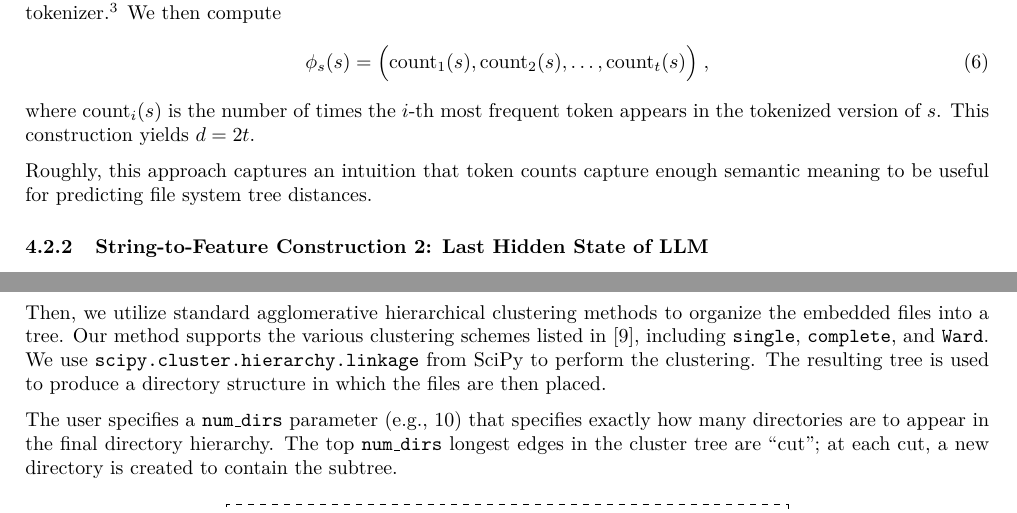
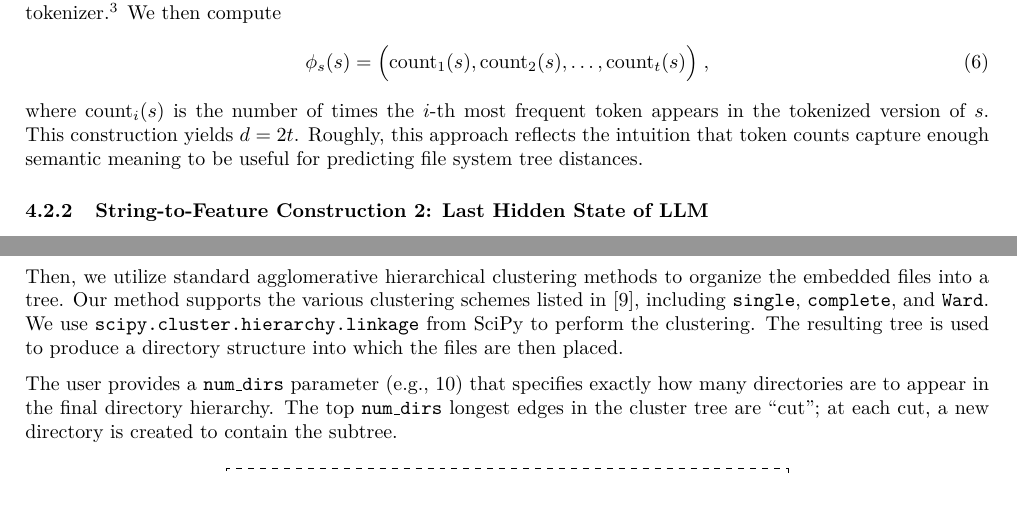
Before and after one commit to forggers/forg, a LaTeX document (report/main.tex): two parts of pages 6 and 8 of 15, joined at a grey line, cut so that both start at the same text. Compiled offline with pdfLaTeX.

Commit message:
Tweak report

```diff
--- a/report/main.tex
+++ b/report/main.tex
@@ -382,9 +382,7 @@ Let $s \in \Sigma^*$ be the input string to $\phi_s$. Furthermore, we consider t
 \begin{align}
   \phi_s(s) = \Big( \text{count}_1(s), \text{count}_2(s), \dots, \text{count}_t(s) \Big) \; ,
 \end{align}
-where $\text{count}_i(s)$ is the number of times the $i$-th most frequent token appears in the tokenized version of $s$. This construction yields $d = 2t$.
-
-Roughly, this approach captures an intuition that token counts capture enough semantic meaning to be useful for predicting file system tree distances.
+where $\text{count}_i(s)$ is the number of times the $i$-th most frequent token appears in the tokenized version of $s$. This construction yields $d = 2t$. Roughly, this approach reflects the intuition that token counts capture enough semantic meaning to be useful for predicting file system tree distances.
 
 \subsubsection{String-to-Feature Construction 2: Last Hidden State of LLM}
 
@@ -441,9 +439,9 @@ Finally, we propose a procedure to organize files hierarchically. Here, we consi
 
 Using the fixed feature expansion and learned embedding function, we can embed each test file into the target space $(Y, \sigma)$. Namely, we compute $y_i = f(\phi(u_i))$ for all $u_i \in U_\text{test}$.
 
-Then, we utilize standard agglomerative hierarchical clustering methods to organize the embedded files into a tree. Our method supports the various clustering schemes listed in \cite{müllner2011modernhierarchicalagglomerativeclustering}, including \texttt{single}, \texttt{complete}, and \texttt{Ward}. We use \texttt{scipy.cluster.hierarchy.linkage} from SciPy to perform the clustering. The resulting tree is used to produce a directory structure in which the files are then placed.
+Then, we utilize standard agglomerative hierarchical clustering methods to organize the embedded files into a tree. Our method supports the various clustering schemes listed in \cite{müllner2011modernhierarchicalagglomerativeclustering}, including \texttt{single}, \texttt{complete}, and \texttt{Ward}. We use \texttt{scipy.cluster.hierarchy.linkage} from SciPy to perform the clustering. The resulting tree is used to produce a directory structure into which the files are then placed.
 
-The user specifies a \texttt{num\_dirs} parameter (e.g., 10) that specifies exactly how many directories are to appear in the final directory hierarchy. The top \texttt{num\_dirs} longest edges in the cluster tree are ``cut''; at each cut, a new directory is created to contain the subtree.
+The user provides a \texttt{num\_dirs} parameter (e.g., 10) that specifies exactly how many directories are to appear in the final directory hierarchy. The top \texttt{num\_dirs} longest edges in the cluster tree are ``cut''; at each cut, a new directory is created to contain the subtree.
 
 \begin{figure}[H]
   \centering
```
Also changed, not shown: report/main.tex (6 more changed lines).
